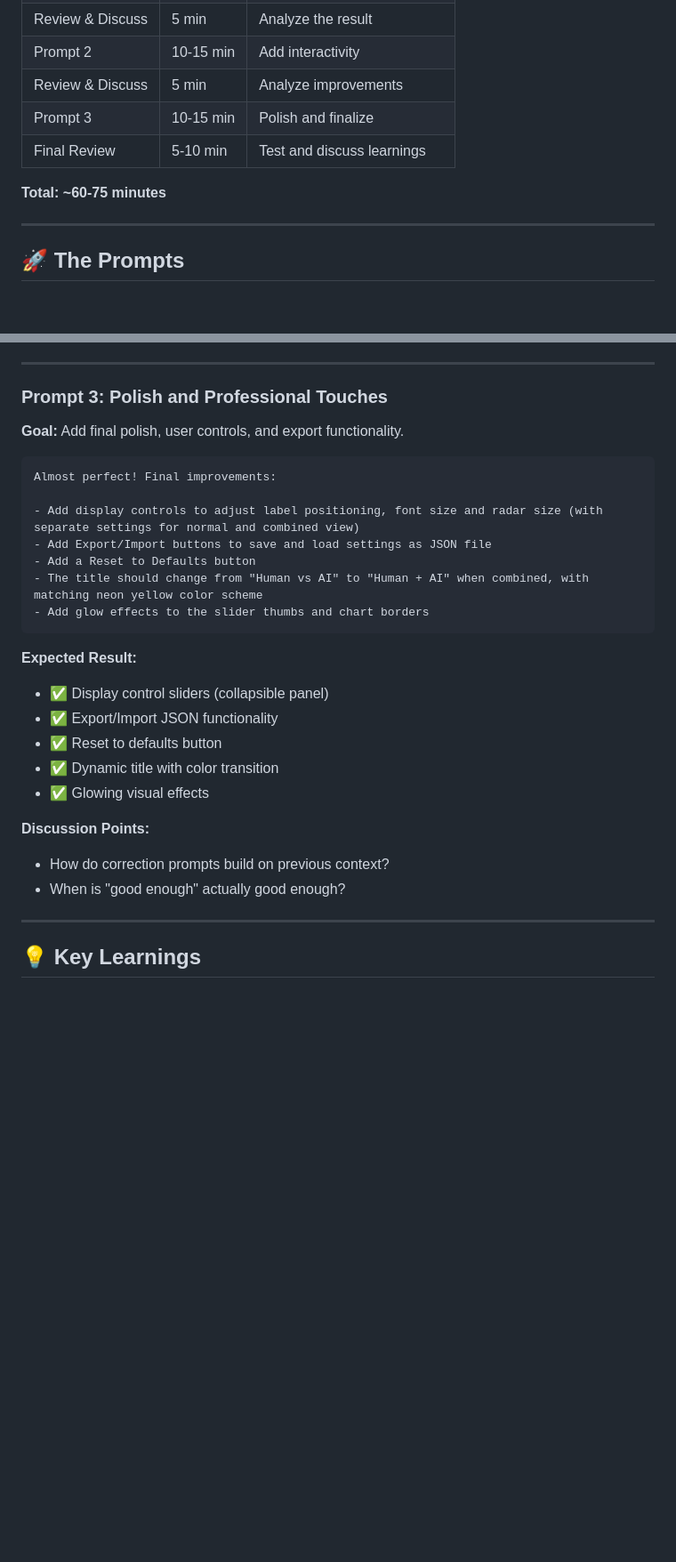
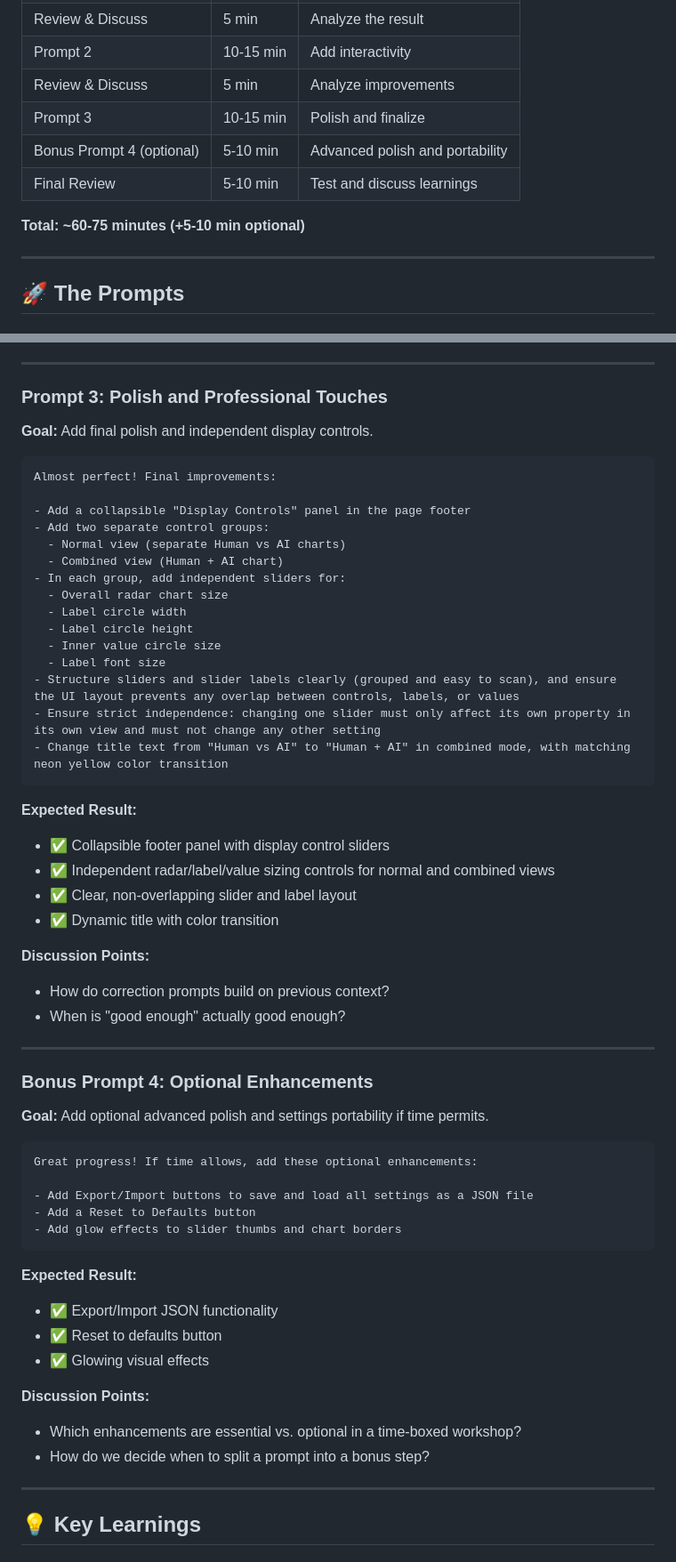
Before and after one commit to JohnMavic/AI_CAFE_DEMO, a Markdown page: WORKSHOP_HUMAN_AI_COMPARISON.md, 2 parts joined by grey strips. Shown at 89% size. GitHub-like rendering; blank space fills up the shorter version.

````diff
--- a/WORKSHOP_HUMAN_AI_COMPARISON.md
+++ b/WORKSHOP_HUMAN_AI_COMPARISON.md
@@ -34,9 +34,10 @@ By the end of this workshop, you will have built a fully functional, visually ap
 | Prompt 2 | 10-15 min | Add interactivity |
 | Review & Discuss | 5 min | Analyze improvements |
 | Prompt 3 | 10-15 min | Polish and finalize |
+| Bonus Prompt 4 (optional) | 5-10 min | Advanced polish and portability |
 | Final Review | 5-10 min | Test and discuss learnings |
 
-**Total: ~60-75 minutes**
+**Total: ~60-75 minutes (+5-10 min optional)**
 
 ---
 
@@ -99,28 +100,58 @@ Great start! Now add these features:
 
 ### Prompt 3: Polish and Professional Touches
 
-**Goal:** Add final polish, user controls, and export functionality.
+**Goal:** Add final polish and independent display controls.
 
 ```
 Almost perfect! Final improvements:
 
-- Add display controls to adjust label positioning, font size and radar size (with separate settings for normal and combined view)
-- Add Export/Import buttons to save and load settings as JSON file
-- Add a Reset to Defaults button
-- The title should change from "Human vs AI" to "Human + AI" when combined, with matching neon yellow color scheme
-- Add glow effects to the slider thumbs and chart borders
+- Add a collapsible "Display Controls" panel in the page footer
+- Add two separate control groups:
+  - Normal view (separate Human vs AI charts)
+  - Combined view (Human + AI chart)
+- In each group, add independent sliders for:
+  - Overall radar chart size
+  - Label circle width
+  - Label circle height
+  - Inner value circle size
+  - Label font size
+- Structure sliders and slider labels clearly (grouped and easy to scan), and ensure the UI layout prevents any overlap between controls, labels, or values
+- Ensure strict independence: changing one slider must only affect its own property in its own view and must not change any other setting
+- Change title text from "Human vs AI" to "Human + AI" in combined mode, with matching neon yellow color transition
 ```
 
 **Expected Result:**
-- ✅ Display control sliders (collapsible panel)
-- ✅ Export/Import JSON functionality
-- ✅ Reset to defaults button
+- ✅ Collapsible footer panel with display control sliders
+- ✅ Independent radar/label/value sizing controls for normal and combined views
+- ✅ Clear, non-overlapping slider and label layout
 - ✅ Dynamic title with color transition
-- ✅ Glowing visual effects
 
 **Discussion Points:**
 - How do correction prompts build on previous context?
 - When is "good enough" actually good enough?
+
+---
+
+### Bonus Prompt 4: Optional Enhancements
+
+**Goal:** Add optional advanced polish and settings portability if time permits.
+
+```
+Great progress! If time allows, add these optional enhancements:
+
+- Add Export/Import buttons to save and load all settings as a JSON file
+- Add a Reset to Defaults button
+- Add glow effects to slider thumbs and chart borders
+```
+
+**Expected Result:**
+- ✅ Export/Import JSON functionality
+- ✅ Reset to defaults button
+- ✅ Glowing visual effects
+
+**Discussion Points:**
+- Which enhancements are essential vs. optional in a time-boxed workshop?
+- How do we decide when to split a prompt into a bonus step?
 
 ---
 
````
